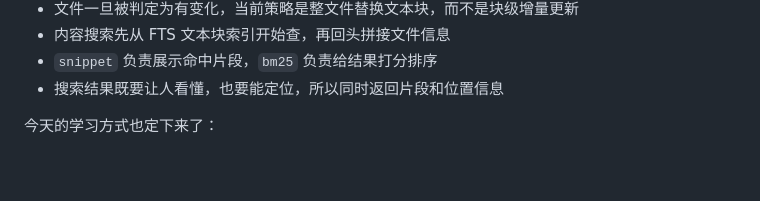
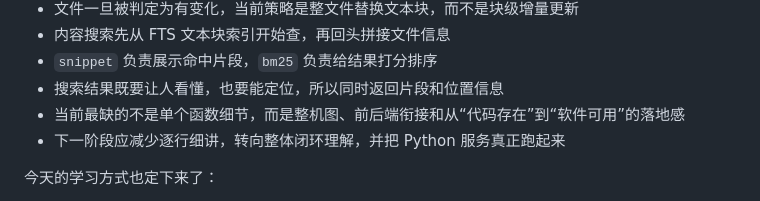
Before and after one commit to Tiyou-zm/myagent_elf, a Markdown page: README.md, the part around the change. Rendered like a GitHub page; blank space fills up the shorter version.

```diff
--- a/README.md
+++ b/README.md
@@ -110,6 +110,8 @@ python -m uvicorn index_service.main:app --app-dir src --reload
 - 内容搜索先从 FTS 文本块索引开始查，再回头拼接文件信息
 - `snippet` 负责展示命中片段，`bm25` 负责给结果打分排序
 - 搜索结果既要让人看懂，也要能定位，所以同时返回片段和位置信息
+- 当前最缺的不是单个函数细节，而是整机图、前后端衔接和从“代码存在”到“软件可用”的落地感
+- 下一阶段应减少逐行细讲，转向整体闭环理解，并把 Python 服务真正跑起来
 
 今天的学习方式也定下来了：
 
```
Also changed, not shown: LEARNING_JOURNAL.md (+46 -0 lines), PROJECT_CONTEXT.md (+3 -0 lines).
